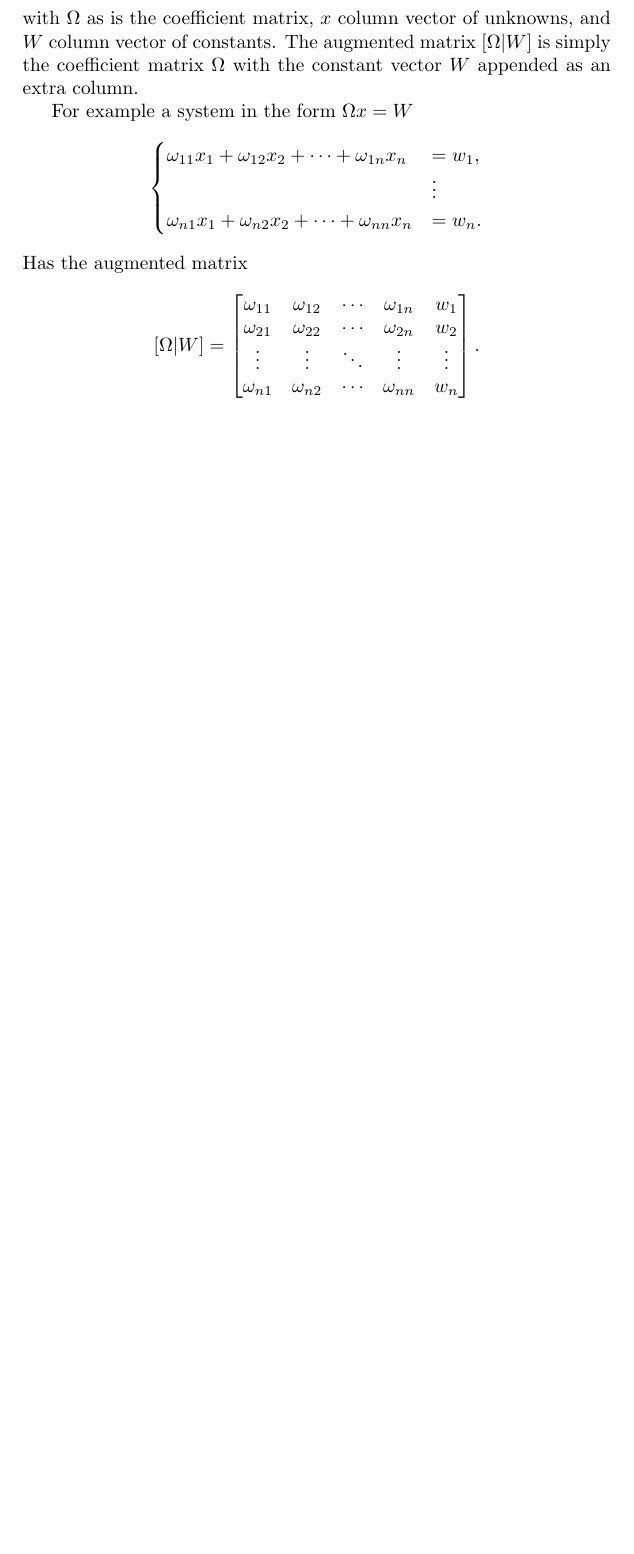
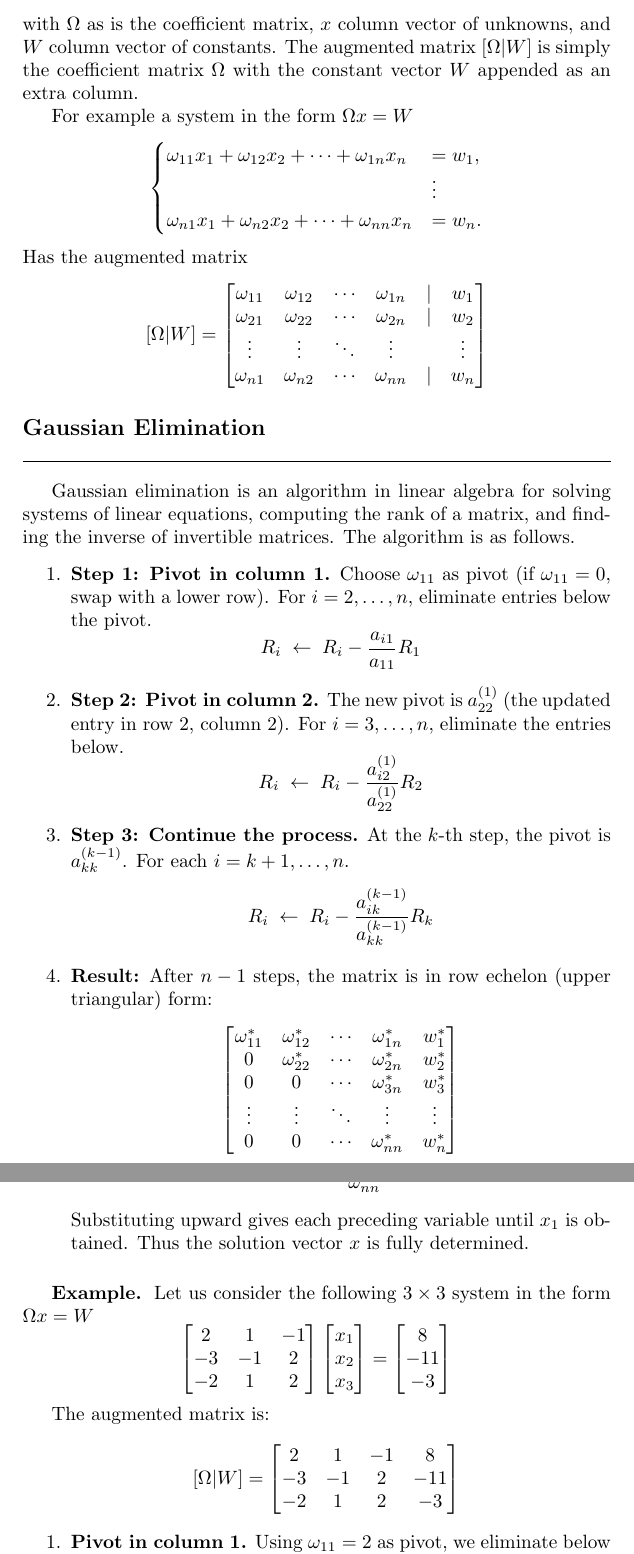
Before and after one commit to JohanesFaustus/PhysicalMathematics, a LaTeX document (Chapter/ComputationalApproach/LinAlg/linalg.tex): part of the page before the commit and two parts of pages 1 and 2 of 3 after it, the two joined at a grey line, cut so that both start at the same text, the shorter picture padded with empty space. Compiled offline with pdfLaTeX.

Commit message:
added gauss elim

```diff
--- a/Chapter/ComputationalApproach/LinAlg/linalg.tex
+++ b/Chapter/ComputationalApproach/LinAlg/linalg.tex
@@ -20,9 +20,42 @@ Has the augmented matrix
 \begin{equation*}
     [\Omega|W] =
     \begin{bmatrix}
-        \omega_{11} & \omega_{12} & \cdots & \omega_{1n} & w_1 \\
-        \omega_{21} & \omega_{22} & \cdots & \omega_{2n} & w_2 \\
-        \vdots & \vdots & \ddots & \vdots & \vdots   \\
-        \omega_{n1} & \omega_{n2} & \cdots & \omega_{nn} & w_n
-    \end{bmatrix}.
+        \omega_{11} & \omega_{12} & \cdots & \omega_{1n} & | & w_1    \\
+        \omega_{21} & \omega_{22} & \cdots & \omega_{2n} & | & w_2    \\
+        \vdots      & \vdots      & \ddots & \vdots      &   & \vdots \\
+        \omega_{n1} & \omega_{n2} & \cdots & \omega_{nn} & | & w_n
+    \end{bmatrix}
 \end{equation*}
+
+\subsection{Gaussian Elimination}
+Gaussian elimination is an algorithm in linear algebra for solving systems of linear equations, computing the rank of a matrix, and finding the inverse of invertible matrices.
+The algorithm is as follows.
+
+\begin{enumerate}
+    \item \textbf{Step 1: Pivot in column 1.}
+          Choose $\omega_{11}$ as pivot (if $\omega_{11}=0$, swap with a lower row).
+          For $i=2,\dots,n$, eliminate entries below the pivot.
+          \begin{equation*}
+              R_i \;\leftarrow\; R_i - \frac{a_{i1}}{a_{11}} R_1
+          \end{equation*}
+    \item \textbf{Step 2: Pivot in column 2.}
+          The new pivot is $a_{22}^{(1)}$ (the updated entry in row 2, column 2).
+          For $i=3,\dots,n$, eliminate the entries below.
+          \begin{equation*}
+              R_i \;\leftarrow\; R_i - \frac{a_{i2}^{(1)}}{a_{22}^{(1)}} R_2
+          \end{equation*}
+    \item \textbf{Step 3: Continue the process.}  At the $k$-th step, the pivot is $a_{kk}^{(k-1)}$.
+          For each $i = k+1, \dots, n$.
+          \begin{equation*}
+              R_i \;\leftarrow\; R_i - \frac{a_{ik}^{(k-1)}}{a_{kk}^{(k-1)}} R_k
+          \end{equation*}
+    \item \textbf{Result:}
+          After $n-1$ steps, the matrix is in row echelon (upper triangular) form:
+          \[
+              \begin{bmatrix}
+                  \omega_{11}^{*} & \omega_{12}^{*} & \cdots & \omega_{1n}^{*} & w_1^{*} \\
+                  0               & \omega_{22}^{*} & \cdots & \omega_{2n}^{*} & w_2^{*} \\
+                  0               & 0               & \cdots & \omega_{3n}^{*} & w_3^{*} \\
+                  \vdots          & \vdots          & \ddots & \vdots          & \vdots  \\
+                  0               & 0               & \cdots & \omega_{nn}^{*} & w_n^{*}
+              \end{bmatrix}
@@ -28,0 +69,35 @@ Has the augmented matrix
+          Substituting upward gives each preceding variable until $x_1$ is obtained.
+          Thus the solution vector $x$ is fully determined.
+\end{enumerate}
+
+\subsubsection{Example.}
+Let us consider the following $3 \times 3$ system in the form $\Omega x=W$
+\begin{equation*}
+    \begin{bmatrix}
+        2  & 1  & -1 \\
+        -3 & -1 & 2  \\
+        -2 & 1  & 2
+    \end{bmatrix}
+    \begin{bmatrix}
+        x_1 \\ x_2 \\ x_3
+    \end{bmatrix}
+    =
+    \begin{bmatrix}
+        8 \\ -11 \\ -3
+    \end{bmatrix}
+\end{equation*}
+
+\text{The augmented matrix is:}\begin{equation*}
+    \quad
+    [\Omega|W] =
+    \begin{bmatrix}
+        2  & 1  & -1 & 8   \\
+        -3 & -1 & 2  & -11 \\
+        -2 & 1  & 2  & -3
+    \end{bmatrix}
+\end{equation*}
+\begin{enumerate}
+    \item \textbf{Pivot in column 1.}
+          Using $\omega_{11} = 2$ as pivot, we eliminate below row.
+          For row 2:
+          \begin{equation*}
```
Also changed, not shown: Chapter/ComputationalApproach/LinAlg/linalg.tex (103 more changed lines).
